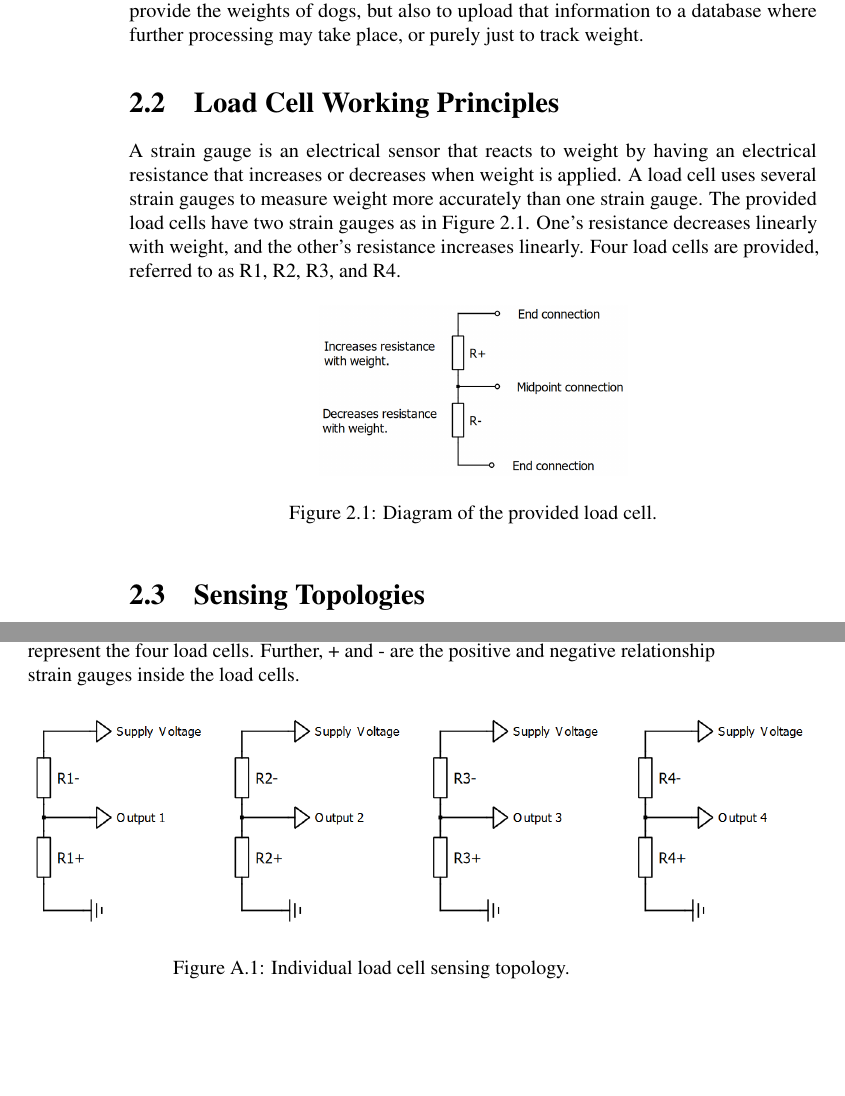
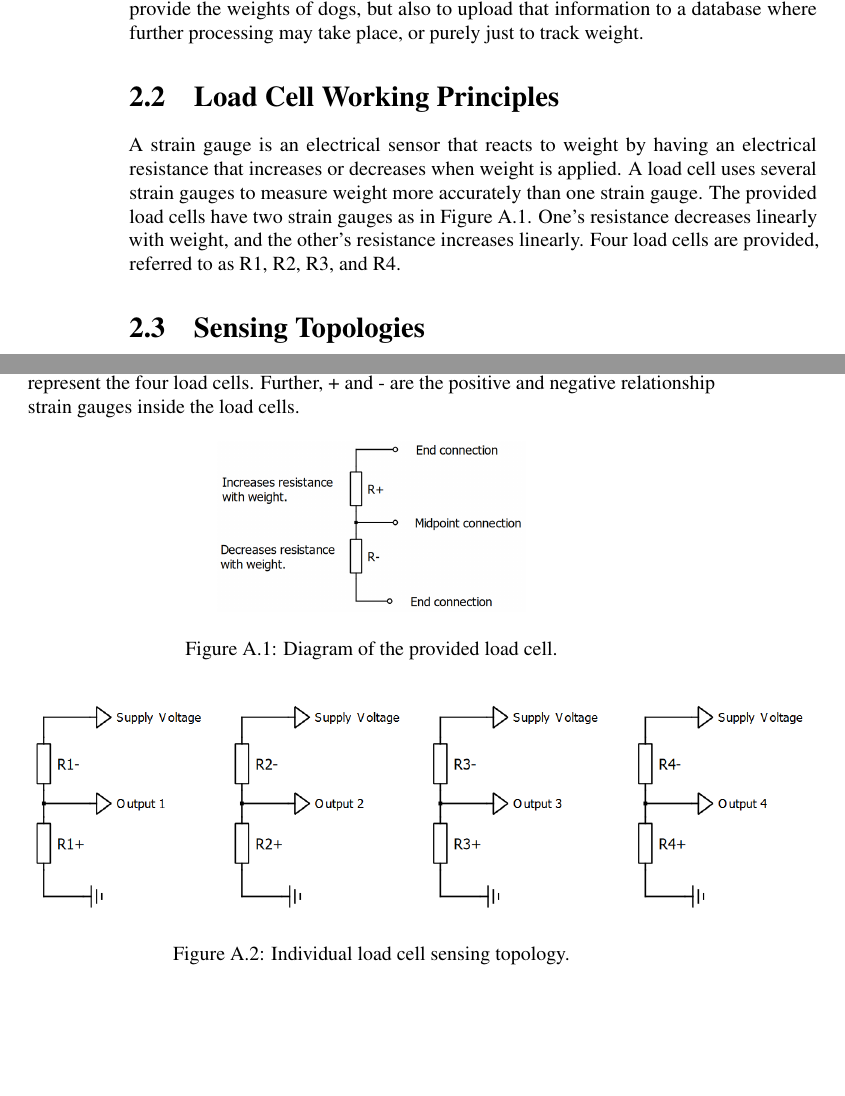
Before and after one commit to tgsmikema/Pets-Management-System, a LaTeX document (proposal/technical.tex, which reads proposal/parts/appendices.tex, proposal/parts/technical-hardware.tex): two parts of pages 10 and 19 of 28, joined at a grey line, cut so that both start at the same text, the shorter picture padded with empty space. Compiled offline with pdfLaTeX.

Commit message:
Moved load cell image to appendix

```diff
--- a/proposal/parts/appendices.tex
+++ b/proposal/parts/appendices.tex
@@ -7,6 +7,13 @@
 \chapter{Hardware Topologies}
 
 Appendix A contains circuit diagrams relating to hardware sensing and processing topologies. All component designators are arbitrary except R1, R2, R3, and R4 which represent the four load cells. Further, + and - are the positive and negative relationship strain gauges inside the load cells.
+
+\begin{figure}[!ht]
+	\centering
+	\includegraphics[scale=0.3]{load-cell.png}
+	\caption{Diagram of the provided load cell.}
+	\label{fig:load_cell}
+\end{figure}
 
 \begin{figure}[!ht]
 	\centering
--- a/proposal/parts/technical-hardware.tex
+++ b/proposal/parts/technical-hardware.tex
@@ -22,15 +22,6 @@ Generally, all physical weight scales are the same, with differences being in th
 \section{Load Cell Working Principles}
 
 A strain gauge is an electrical sensor that reacts to weight by having an electrical resistance that increases or decreases when weight is applied. A load cell uses several strain gauges to measure weight more accurately than one strain gauge. The provided load cells have two strain gauges as in Figure \ref{fig:load_cell}. One’s resistance decreases linearly with weight, and the other’s resistance increases linearly. Four load cells are provided, referred to as R1, R2, R3, and R4.
-
-
-
-\begin{figure}[!ht]
-	\centering
-	\includegraphics[scale=0.3]{load-cell.png}
-	\caption{Diagram of the provided load cell.}
-	\label{fig:load_cell}
-\end{figure}
 
 
 \section{Sensing Topologies}
```
